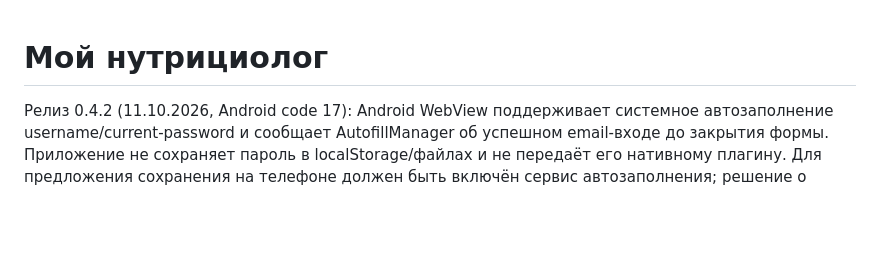
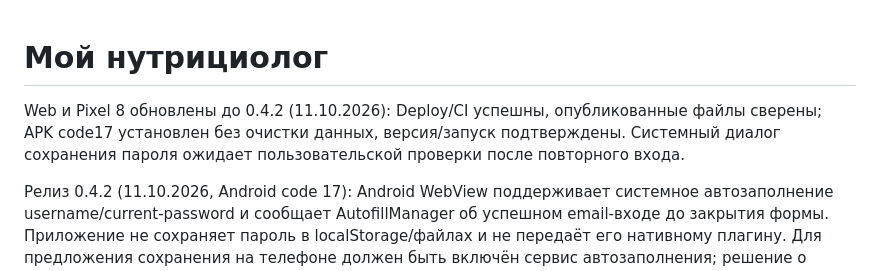
Before and after one commit to phazz1980/nutriciolog, a Markdown page: README.md, the part around the change. Rendered like a GitHub page; blank space fills up the shorter version.

Commit message:
Record 0.4.2 deployment and Pixel update [skip ci]

```diff
--- a/README.md
+++ b/README.md
@@ -1,4 +1,6 @@
 # Мой нутрициолог
+
+Web и Pixel 8 обновлены до 0.4.2 (11.10.2026): Deploy/CI успешны, опубликованные файлы сверены; APK code17 установлен без очистки данных, версия/запуск подтверждены. Системный диалог сохранения пароля ожидает пользовательской проверки после повторного входа.
 
 Релиз 0.4.2 (11.10.2026, Android code 17): Android WebView поддерживает системное автозаполнение username/current-password и сообщает AutofillManager об успешном email-входе до закрытия формы. Приложение не сохраняет пароль в localStorage/файлах и не передаёт его нативному плагину. Для предложения сохранения на телефоне должен быть включён сервис автозаполнения; решение о диалоге принимает выбранный менеджер. Перенос сохранённых паролей сайта в APK требует отдельной Digital Asset Links-ассоциации и пока не настроен. Браузерный вход сохранён; форма больше не теряет поля при обновлении статуса. Чёрный фон темы включён. Публикация/установка проверяются отдельно.
 
```
Also changed, not shown: PROJECT_STATUS.md (+4 -0 lines), ROADMAP.md (+2 -0 lines).
